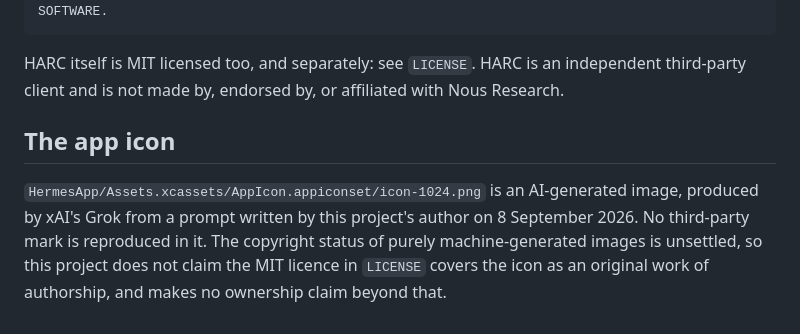
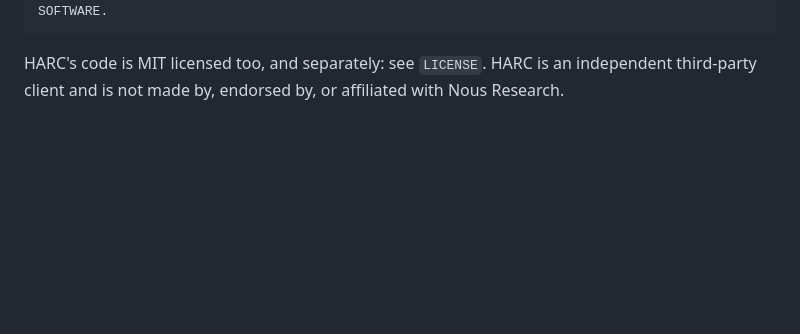
Before and after one commit to ryantuc/hermes-agent-remote-control, a Markdown page: THIRD-PARTY-NOTICES.md, the part around the change. Rendered like a GitHub page; blank space fills up the shorter version.

Commit message:
Drop the app icon section from the third-party notices
The icon is not third-party material, and the README now says the HARC name and icon are outside the code's MIT licence.

````diff
--- a/THIRD-PARTY-NOTICES.md
+++ b/THIRD-PARTY-NOTICES.md
@@ -44,8 +44,4 @@ OUT OF OR IN CONNECTION WITH THE SOFTWARE OR THE USE OR OTHER DEALINGS IN THE
 SOFTWARE.
 ```
 
-HARC itself is MIT licensed too, and separately: see `LICENSE`. HARC is an independent third-party client and is not made by, endorsed by, or affiliated with Nous Research.
-
-## The app icon
-
-`HermesApp/Assets.xcassets/AppIcon.appiconset/icon-1024.png` is an AI-generated image, produced by xAI's Grok from a prompt written by this project's author on 8 September 2026. No third-party mark is reproduced in it. The copyright status of purely machine-generated images is unsettled, so this project does not claim the MIT licence in `LICENSE` covers the icon as an original work of authorship, and makes no ownership claim beyond that.
+HARC's code is MIT licensed too, and separately: see `LICENSE`. HARC is an independent third-party client and is not made by, endorsed by, or affiliated with Nous Research.
````
